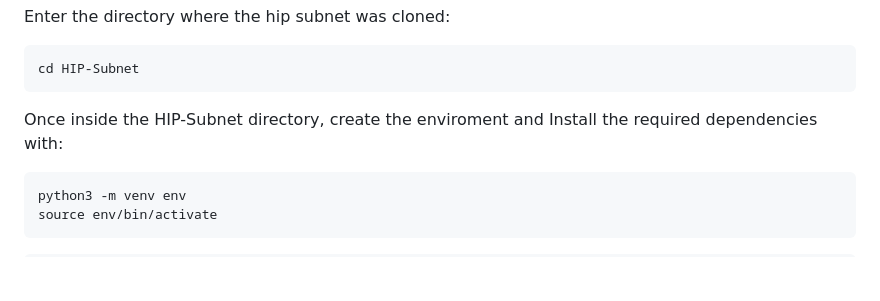
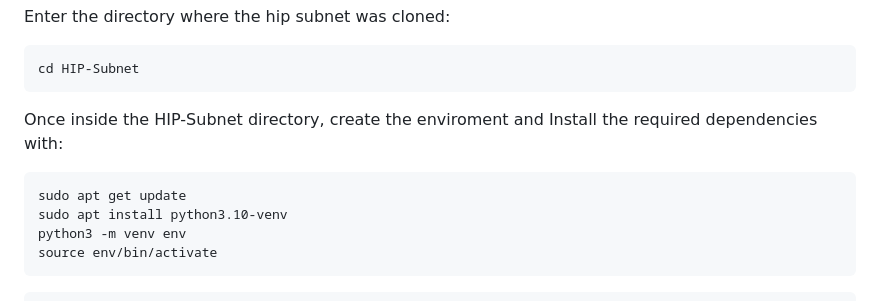
Before and after one commit to HIP-Labs/HIP-Subnet, a Markdown page: README.md, the part around the change. Rendered like a GitHub page; blank space fills up the shorter version.

````diff
--- a/README.md
+++ b/README.md
@@ -46,6 +46,8 @@ cd HIP-Subnet
 ```
 Once inside the HIP-Subnet directory, create the enviroment and Install the required dependencies with:
 ```
+sudo apt get update
+sudo apt install python3.10-venv
 python3 -m venv env
 source env/bin/activate
 ```
````
